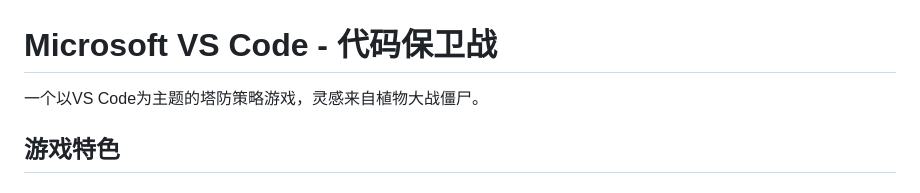
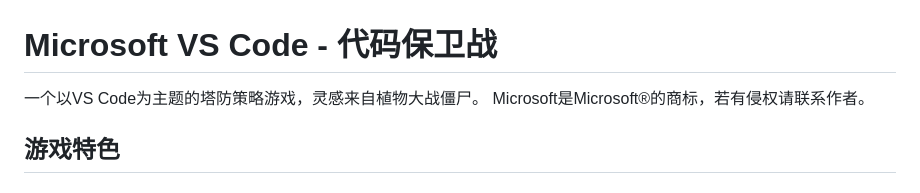
Before and after one commit to Yuer6327/MScode, a Markdown page: README.md, the part around the change. Rendered like a GitHub page.

Commit message:
Add Microsoft trademark notice to README
Added a trademark notice for Microsoft.

```diff
--- a/README.md
+++ b/README.md
@@ -1,6 +1,7 @@
 # Microsoft VS Code - 代码保卫战
 
 一个以VS Code为主题的塔防策略游戏，灵感来自植物大战僵尸。
+Microsoft是Microsoft®的商标，若有侵权请联系作者。
 
 ## 游戏特色
 
```
